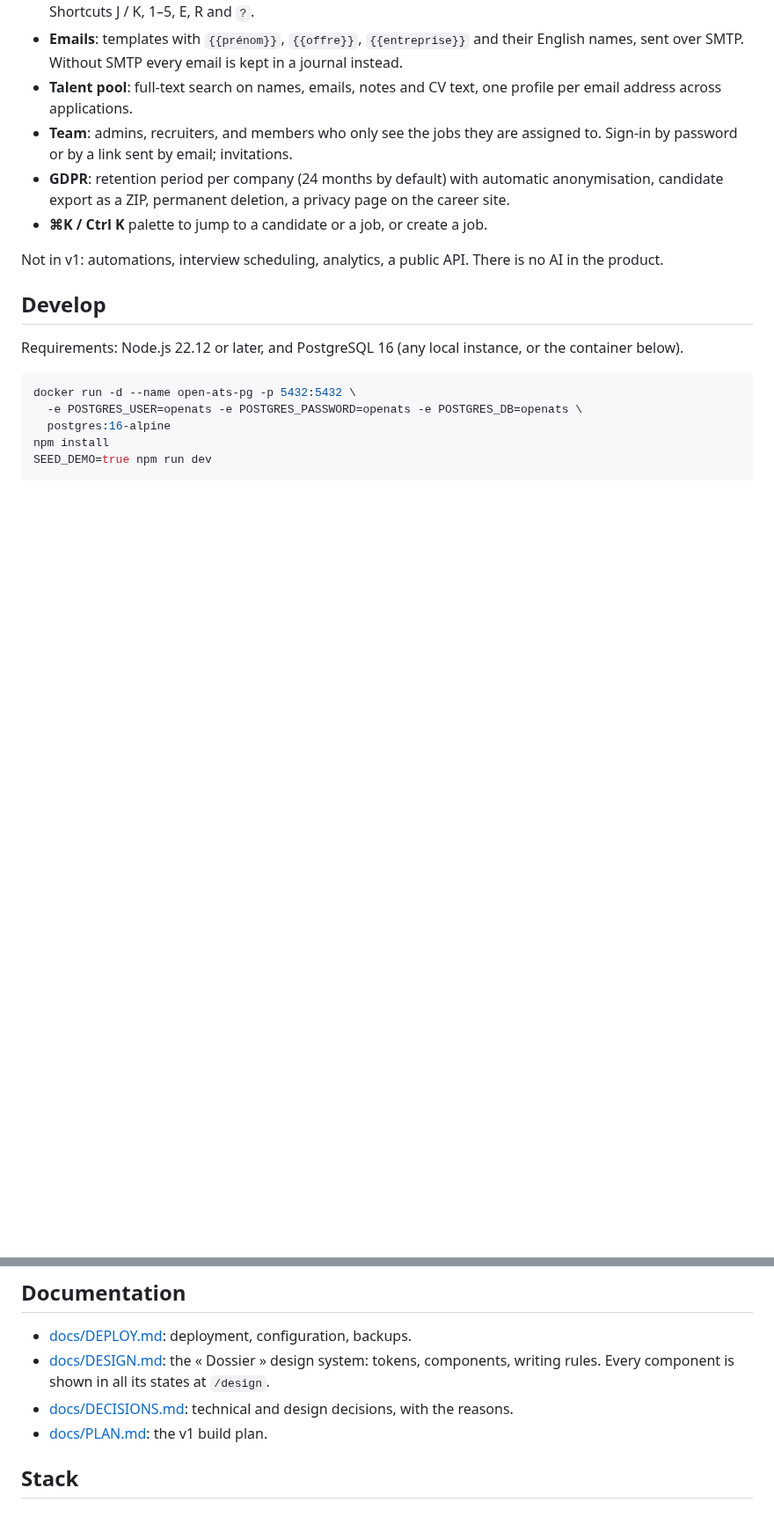
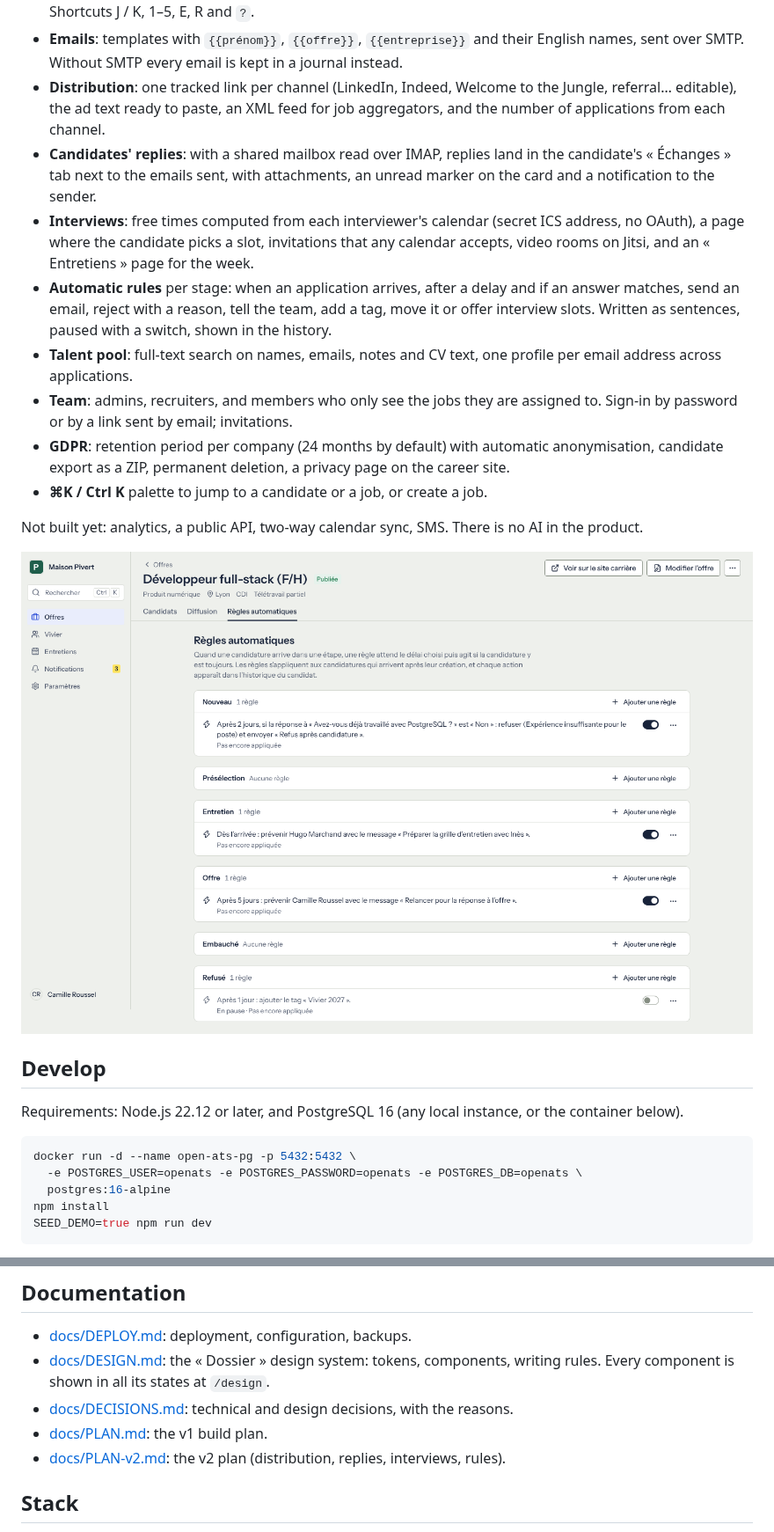
Before and after one commit to Pauldelacv/Open-ATS, a Markdown page: README.md, 2 parts joined by grey strips. Shown at 88% size. Drawn GitHub-style; pictures changed too: docs/screenshots/rules.png (added); blank space fills up the shorter version.

Commit message:
docs: v2 features in the README, IMAP, calendars and rules in DEPLOY
Co-Authored-By: Claude Opus 5.5 <noreply@anthropic.com>
Claude-Session: https://claude.ai/code/session_01NHaJYSZrNpm7YAvYUhTRCK

```diff
--- a/README.md
+++ b/README.md
@@ -50,6 +50,18 @@ For a real deployment (Docker on a server, Coolify, reverse proxy, backups), rea
   with a reason and an email. Shortcuts J / K, 1–5, E, R and `?`.
 - **Emails**: templates with `{{prénom}}`, `{{offre}}`, `{{entreprise}}` and their English
   names, sent over SMTP. Without SMTP every email is kept in a journal instead.
+- **Distribution**: one tracked link per channel (LinkedIn, Indeed, Welcome to the Jungle,
+  referral… editable), the ad text ready to paste, an XML feed for job aggregators, and the
+  number of applications from each channel.
+- **Candidates' replies**: with a shared mailbox read over IMAP, replies land in the
+  candidate's « Échanges » tab next to the emails sent, with attachments, an unread marker on
+  the card and a notification to the sender.
+- **Interviews**: free times computed from each interviewer's calendar (secret ICS address,
+  no OAuth), a page where the candidate picks a slot, invitations that any calendar accepts,
+  video rooms on Jitsi, and an « Entretiens » page for the week.
+- **Automatic rules** per stage: when an application arrives, after a delay and if an answer
+  matches, send an email, reject with a reason, tell the team, add a tag, move it or offer
+  interview slots. Written as sentences, paused with a switch, shown in the history.
 - **Talent pool**: full-text search on names, emails, notes and CV text, one profile per
   email address across applications.
 - **Team**: admins, recruiters, and members who only see the jobs they are assigned to.
@@ -59,8 +71,10 @@ For a real deployment (Docker on a server, Coolify, reverse proxy, backups), rea
   career site.
 - **⌘K / Ctrl K** palette to jump to a candidate or a job, or create a job.
 
-Not in v1: automations, interview scheduling, analytics, a public API. There is no AI in the
+Not built yet: analytics, a public API, two-way calendar sync, SMS. There is no AI in the
 product.
+
+![Automatic rules of a job, one sentence per rule, grouped by stage](docs/screenshots/rules.png)
 
 ## Develop
 
@@ -99,6 +113,7 @@ docker exec open-ats-pg createdb -U openats openats_e2e
   writing rules. Every component is shown in all its states at `/design`.
 - [docs/DECISIONS.md](docs/DECISIONS.md): technical and design decisions, with the reasons.
 - [docs/PLAN.md](docs/PLAN.md): the v1 build plan.
+- [docs/PLAN-v2.md](docs/PLAN-v2.md): the v2 plan (distribution, replies, interviews, rules).
 
 ## Stack
 
```
Also changed, not shown: docs/DECISIONS.md (+11 -0 lines), docs/DEPLOY.md (+20 -0 lines).
